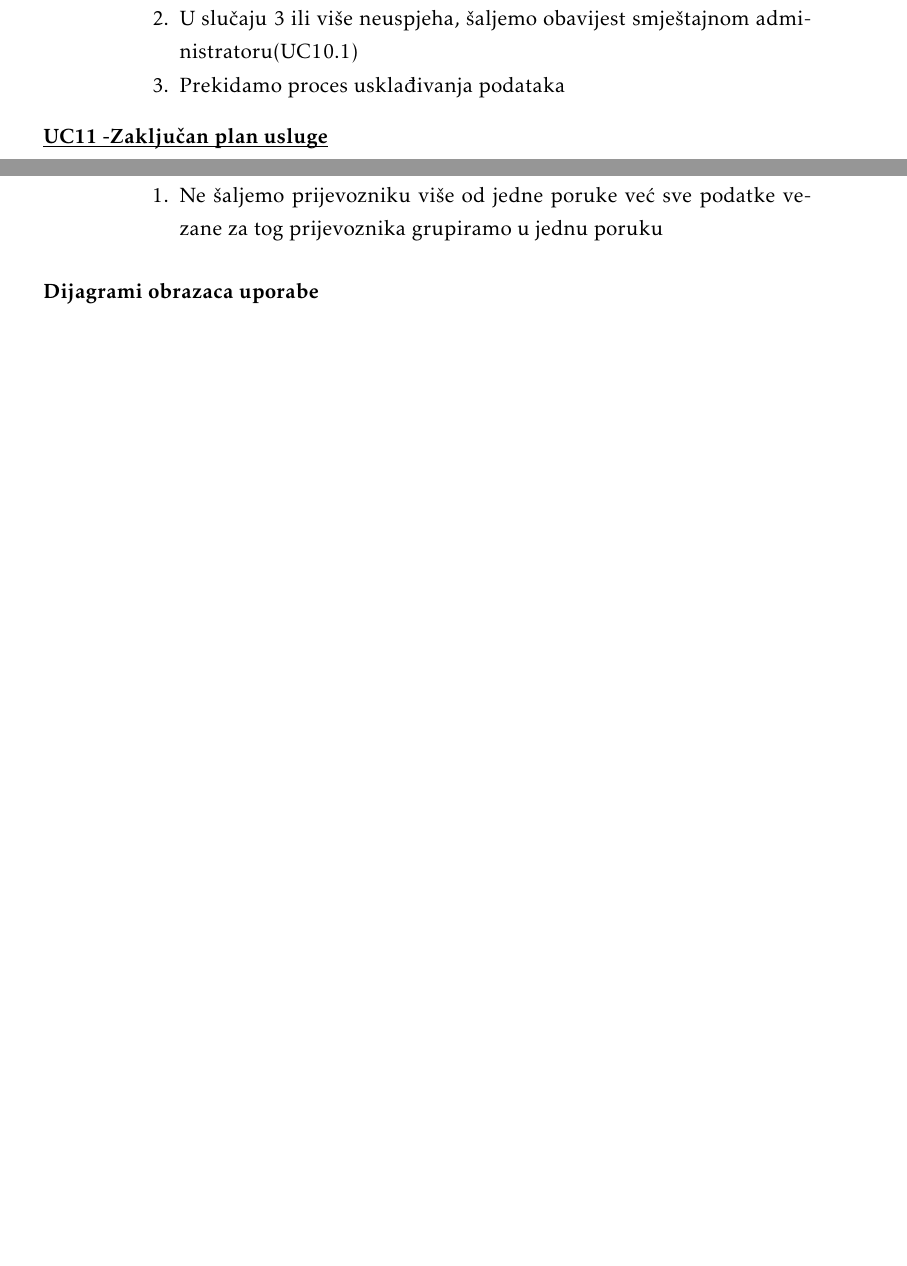
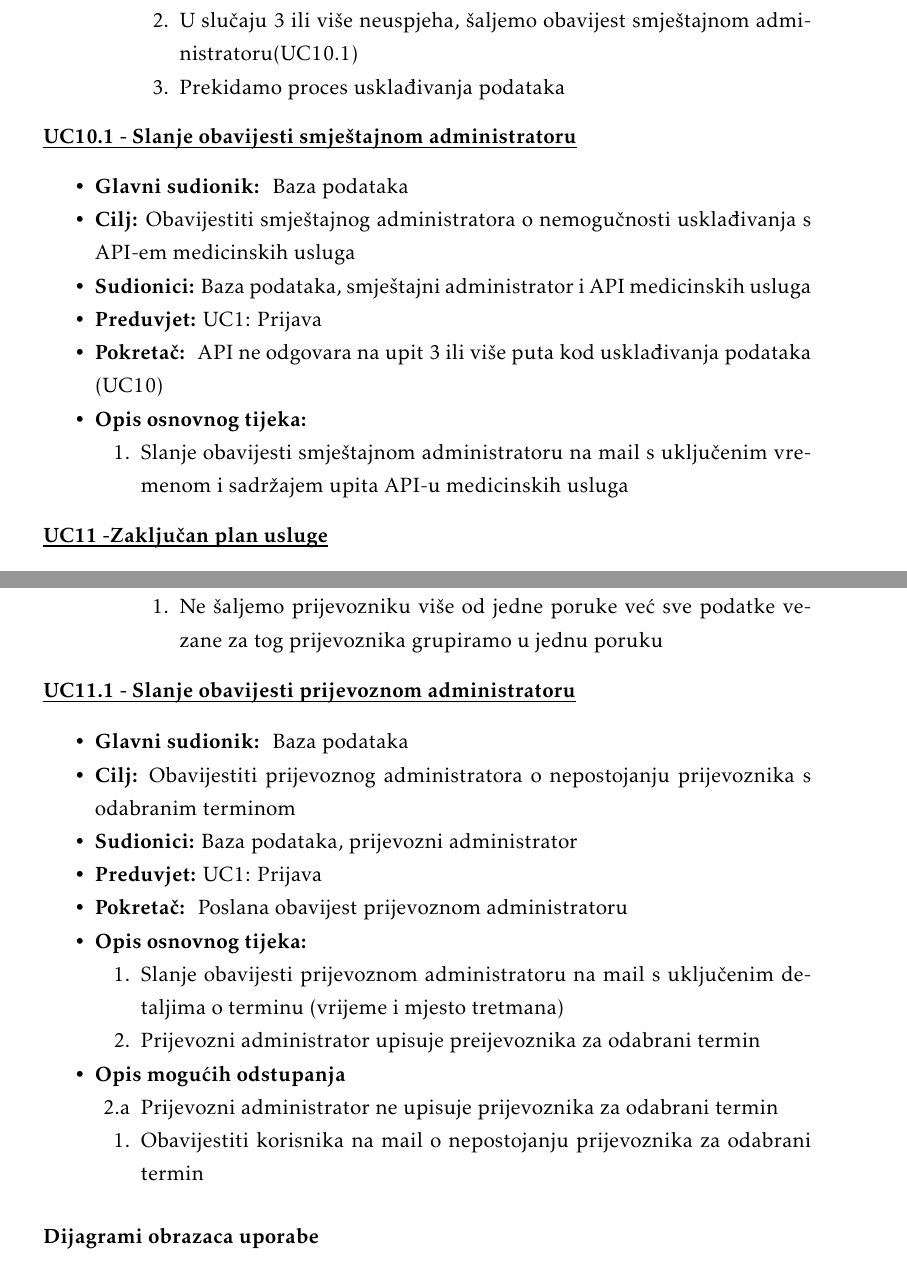
Before and after one commit to Tomislav-Pranjic/Error404-DentAll, a LaTeX document (Dokumentacija/PROGI_ProjektnaDokumentacija.tex, which reads Dokumentacija/Specifikacija_programske_potpore.tex): two parts of pages 17 and 18 of 37 before the commit and two parts of pages 18 and 19 of 43 after it, joined at a grey line, cut so that both start at the same text, the shorter picture padded with empty space. Compiled offline with pdfLaTeX.

```diff
--- a/Dokumentacija/Specifikacija_programske_potpore.tex
+++ b/Dokumentacija/Specifikacija_programske_potpore.tex
@@ -577,6 +596,23 @@
 					\end{packed_item}
 
 					%------------------------------------------------------------------------------
+					\noindent \underbar{\textbf{UC10.1 - Slanje obavijesti smještajnom administratoru}}
+					\begin{packed_item}
+
+						\item \textbf{Glavni sudionik: } Baza podataka
+						\item  \textbf{Cilj:} Obavijestiti smještajnog administratora o nemogučnosti usklađivanja s API-em medicinskih usluga
+						\item  \textbf{Sudionici:} Baza podataka, smještajni administrator i API medicinskih usluga
+						\item  \textbf{Preduvjet:} UC1: Prijava
+						\item \textbf{Pokretač: } API ne odgovara na upit 3 ili više puta kod usklađivanja podataka (UC10)
+						\item  \textbf{Opis osnovnog tijeka:}
+
+						\item[] \begin{packed_enum}
+
+							\item Slanje obavijesti smještajnom administratoru na mail s uključenim vremenom i sadržajem upita API-u medicinskih usluga
+						\end{packed_enum}
+					\end{packed_item}
+
+					%------------------------------------------------------------------------------
 					\noindent \underbar{\textbf{UC11 -Zaključan plan usluge}}
 					\begin{packed_item}
 
@@ -620,7 +656,30 @@
 						\end{packed_item}
 					\end{packed_item}
 
-					% TODO: UC11.1, UC10.1, UC5.1
+					%------------------------------------------------------------------------------
+
+					\noindent \underbar{\textbf{UC11.1 - Slanje obavijesti prijevoznom administratoru}}
+					\begin{packed_item}
+
+						\item \textbf{Glavni sudionik: } Baza podataka
+						\item  \textbf{Cilj:} Obavijestiti prijevoznog administratora o nepostojanju prijevoznika s odabranim terminom
+						\item  \textbf{Sudionici:} Baza podataka, prijevozni administrator
+						\item  \textbf{Preduvjet:} UC1: Prijava
+						\item \textbf{Pokretač: } Poslana obavijest prijevoznom administratoru
+						\item  \textbf{Opis osnovnog tijeka:}
+
+						\item[] \begin{packed_enum}
+
+							\item Slanje obavijesti prijevoznom administratoru na mail s uključenim detaljima o terminu (vrijeme i mjesto tretmana)
+							\item Prijevozni administrator upisuje preijevoznika za odabrani termin
+						\end{packed_enum}
+							\item \textbf{Opis mogućih odstupanja}
+
+						\item[] \begin{packed_enum}
+							\item[2.a] Prijevozni administrator ne upisuje prijevoznika za odabrani termin
+							\item Obavijestiti korisnika na mail o nepostojanju prijevoznika za odabrani termin
+						\end{packed_enum}
+					\end{packed_item}
 
 
 				\subsubsection{Dijagrami obrazaca uporabe}
```
Also changed, not shown: Dokumentacija/slike/DentAll_Pocetni-Koraci.png (added), Dokumentacija/slike/DentAll_PregledPodatakaUBazi.png (added), Dokumentacija/slike/DentAll_PrijevozniIKorisničkiAdmin.png (added), Dokumentacija/slike/DentAll_UnosRaspoloživogSmještaja.png (added), Dokumentacija/slike/DentAll_Usluga.png (added), Dokumentacija/Specifikacija_programske_potpore.tex (60 more changed lines).
